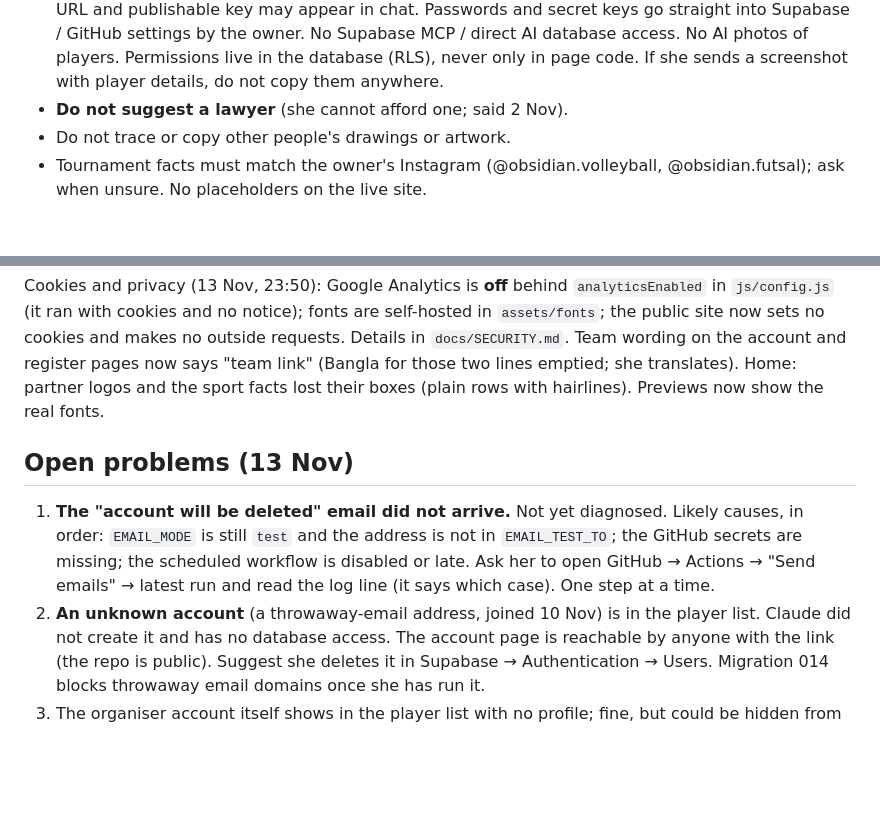
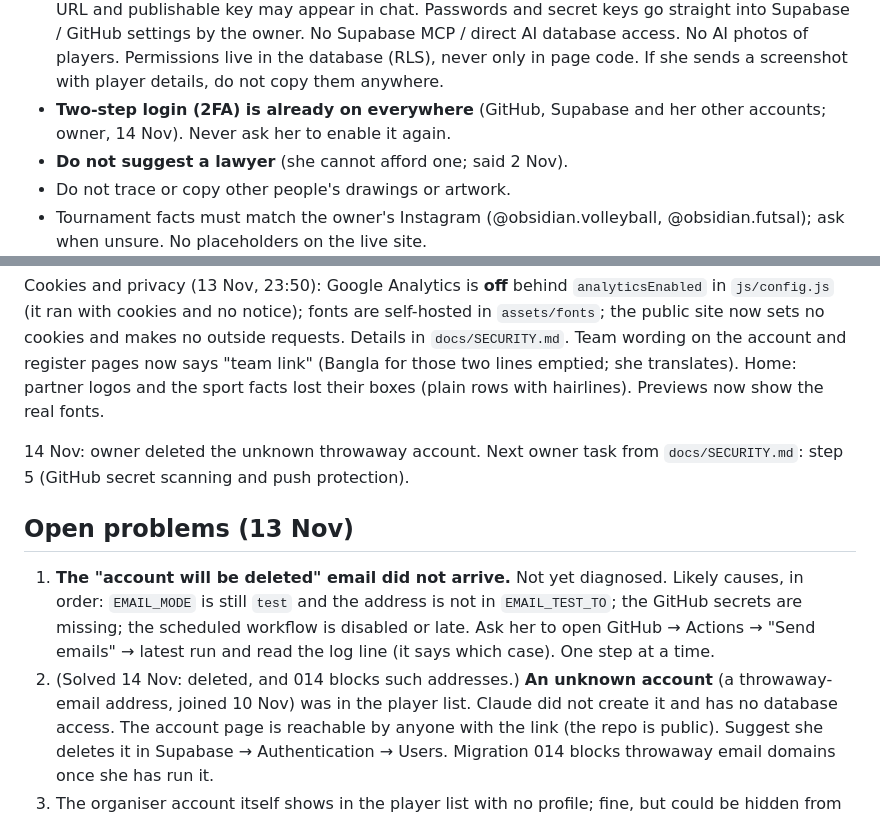
Before and after one commit to ObsidianCup/obsidian-cup, a Markdown page: docs/HANDOVER.md, 2 parts joined by grey strips. Drawn GitHub-style; blank space fills up the shorter version.

```diff
--- a/docs/HANDOVER.md
+++ b/docs/HANDOVER.md
@@ -35,6 +35,8 @@ or say: "read docs/HANDOVER.md in ObsidianCup/obsidian-cup and continue".
   by the owner. No Supabase MCP / direct AI database access. No AI photos of
   players. Permissions live in the database (RLS), never only in page code.
   If she sends a screenshot with player details, do not copy them anywhere.
+- **Two-step login (2FA) is already on everywhere** (GitHub, Supabase and her
+  other accounts; owner, 14 Nov). Never ask her to enable it again.
 - **Do not suggest a lawyer** (she cannot afford one; said 2 Nov).
 - Do not trace or copy other people's drawings or artwork.
 - Tournament facts must match the owner's Instagram (@obsidian.volleyball,
@@ -152,6 +154,9 @@ account and register pages now says "team link" (Bangla for those two lines
 emptied; she translates). Home: partner logos and the sport facts lost their
 boxes (plain rows with hairlines). Previews now show the real fonts.
 
+14 Nov: owner deleted the unknown throwaway account. Next owner task from
+`docs/SECURITY.md`: step 5 (GitHub secret scanning and push protection).
+
 ## Open problems (13 Nov)
 
 1. **The "account will be deleted" email did not arrive.** Not yet diagnosed.
@@ -159,7 +164,7 @@ boxes (plain rows with hairlines). Previews now show the real fonts.
    in `EMAIL_TEST_TO`; the GitHub secrets are missing; the scheduled workflow
    is disabled or late. Ask her to open GitHub → Actions → "Send emails" →
    latest run and read the log line (it says which case). One step at a time.
-2. **An unknown account** (a throwaway-email address, joined 10 Nov) is in the
+2. (Solved 14 Nov: deleted, and 014 blocks such addresses.) **An unknown account** (a throwaway-email address, joined 10 Nov) was in the
    player list. Claude did not create it and has no database access. The account
    page is reachable by anyone with the link (the repo is public). Suggest she
    deletes it in Supabase → Authentication → Users. Migration 014 blocks
```
Also changed, not shown: docs/SECURITY.md (+6 -7 lines).
